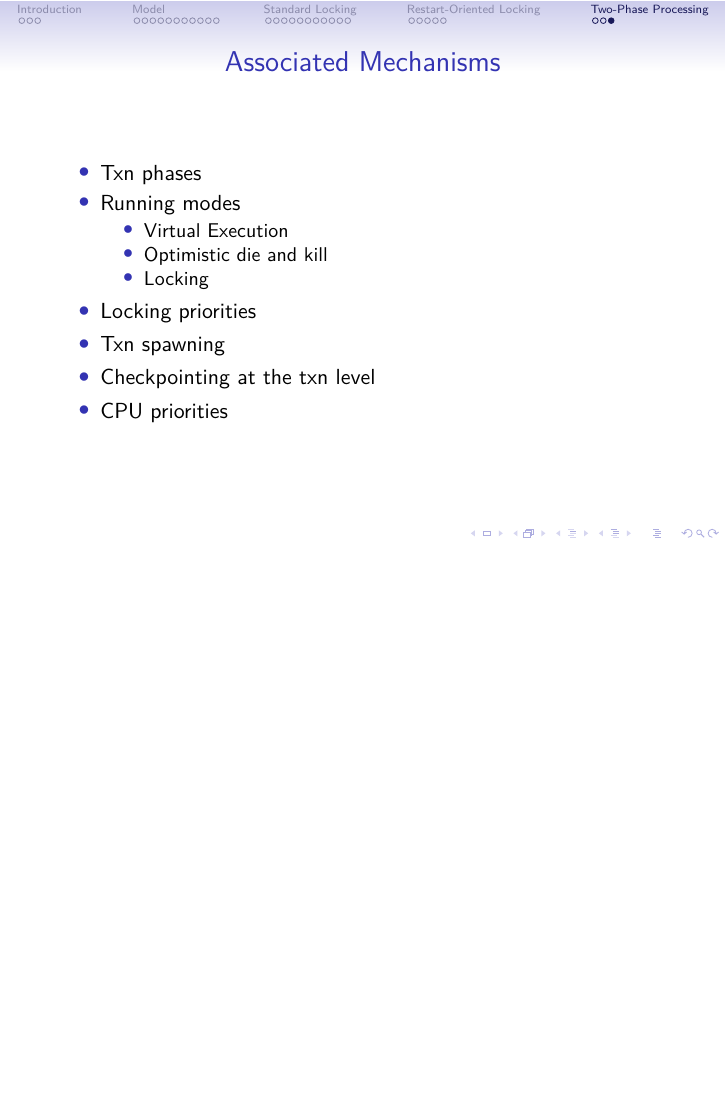
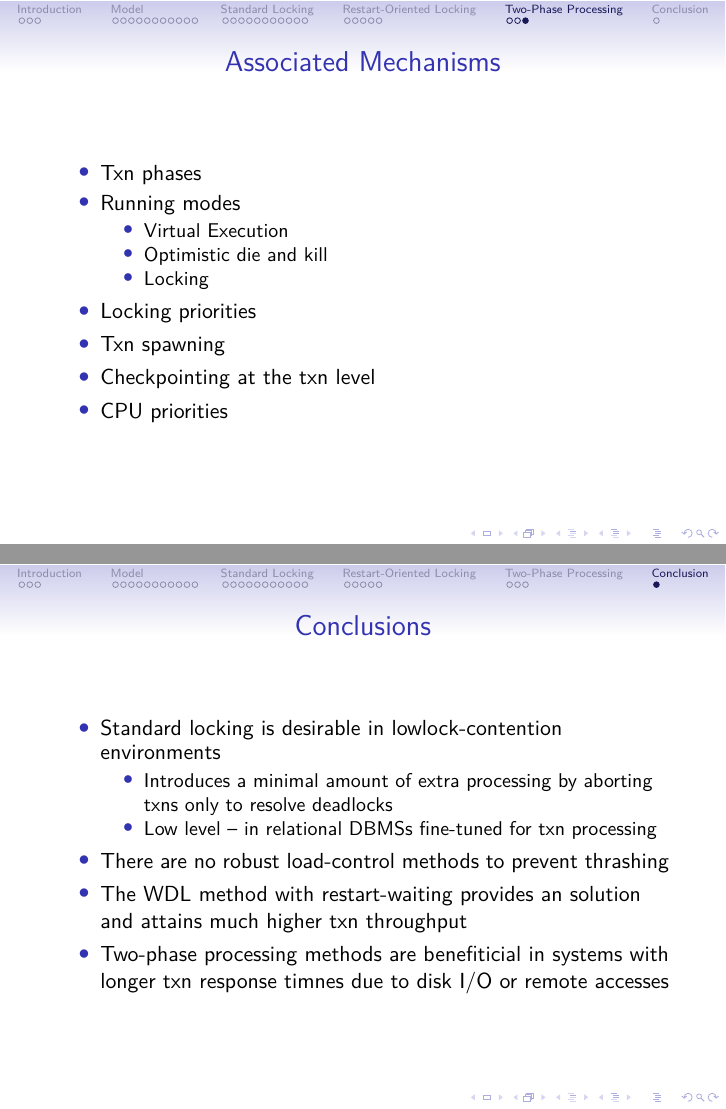
Before and after one commit to anlunHW/concurrencyControlNotes, LaTeX slides (main.tex): page 34 of 34 before the commit and pages 34 and 35 of 35 after it, the two joined at a grey line, the shorter picture padded with empty space. Compiled offline with XeLaTeX.

Commit message:
Finished working on CC methods presentation

```diff
--- a/main.tex
+++ b/main.tex
@@ -616,4 +616,21 @@
 
 \section{Conclusion}
 
+\begin{frame}{Conclusions}
+  \begin{itemize}
+    \item Standard locking is desirable in lowlock-contention
+      environments
+      \begin{itemize}
+        \item Introduces a minimal amount of extra processing by
+          aborting txns only to resolve deadlocks
+        \item Low level -- in relational DBMSs fine-tuned for
+          txn processing
+      \end{itemize}
+    \item There are no robust load-control methods to prevent thrashing
+    \item The WDL method with restart-waiting provides an solution and
+      attains much higher txn throughput
+    \item Two-phase processing methods are benefiticial in systems with
+      longer txn response timnes due to disk I/O or remote accesses
+   \end{itemize}
+\end{frame}
 \end{document}
```
